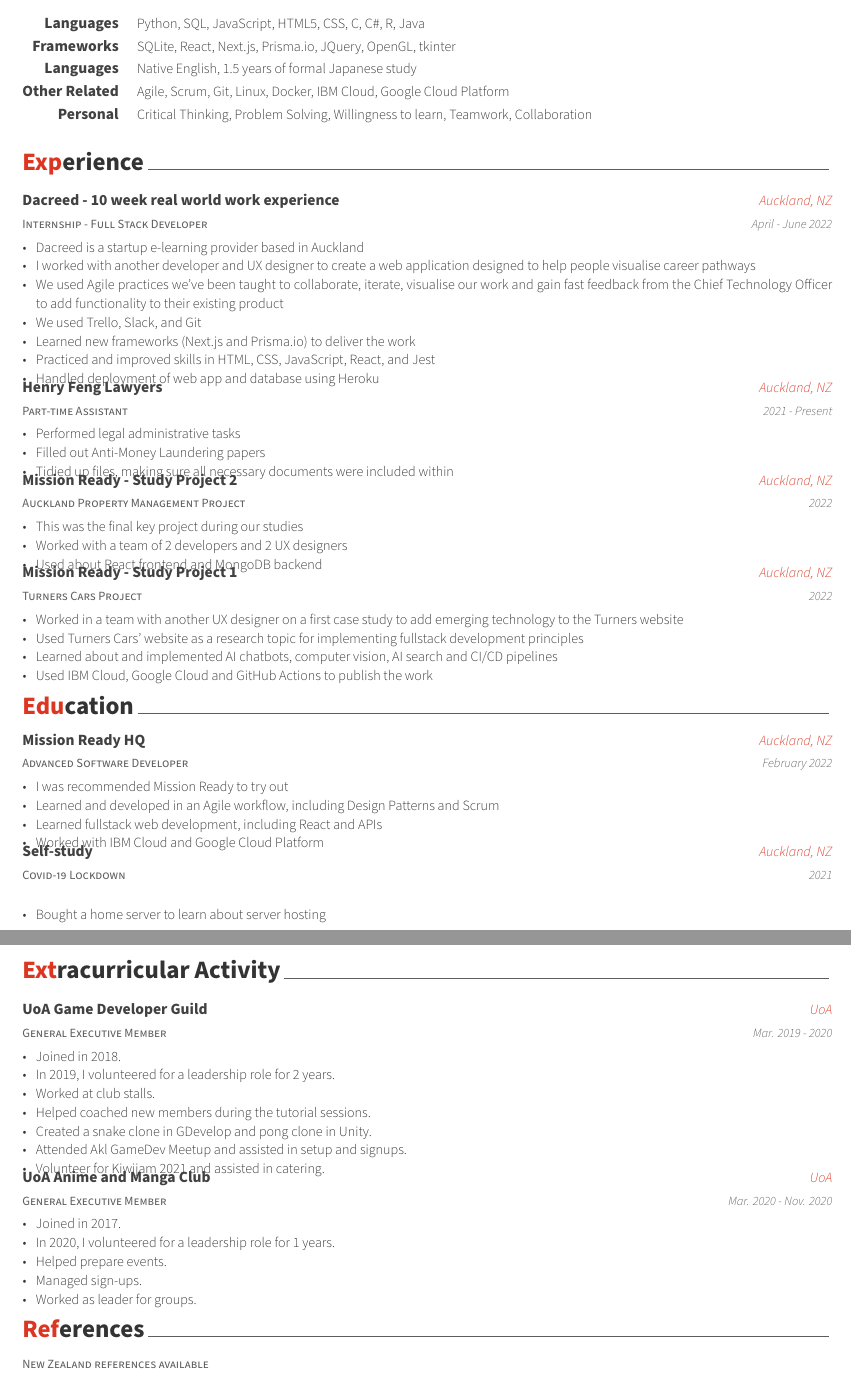
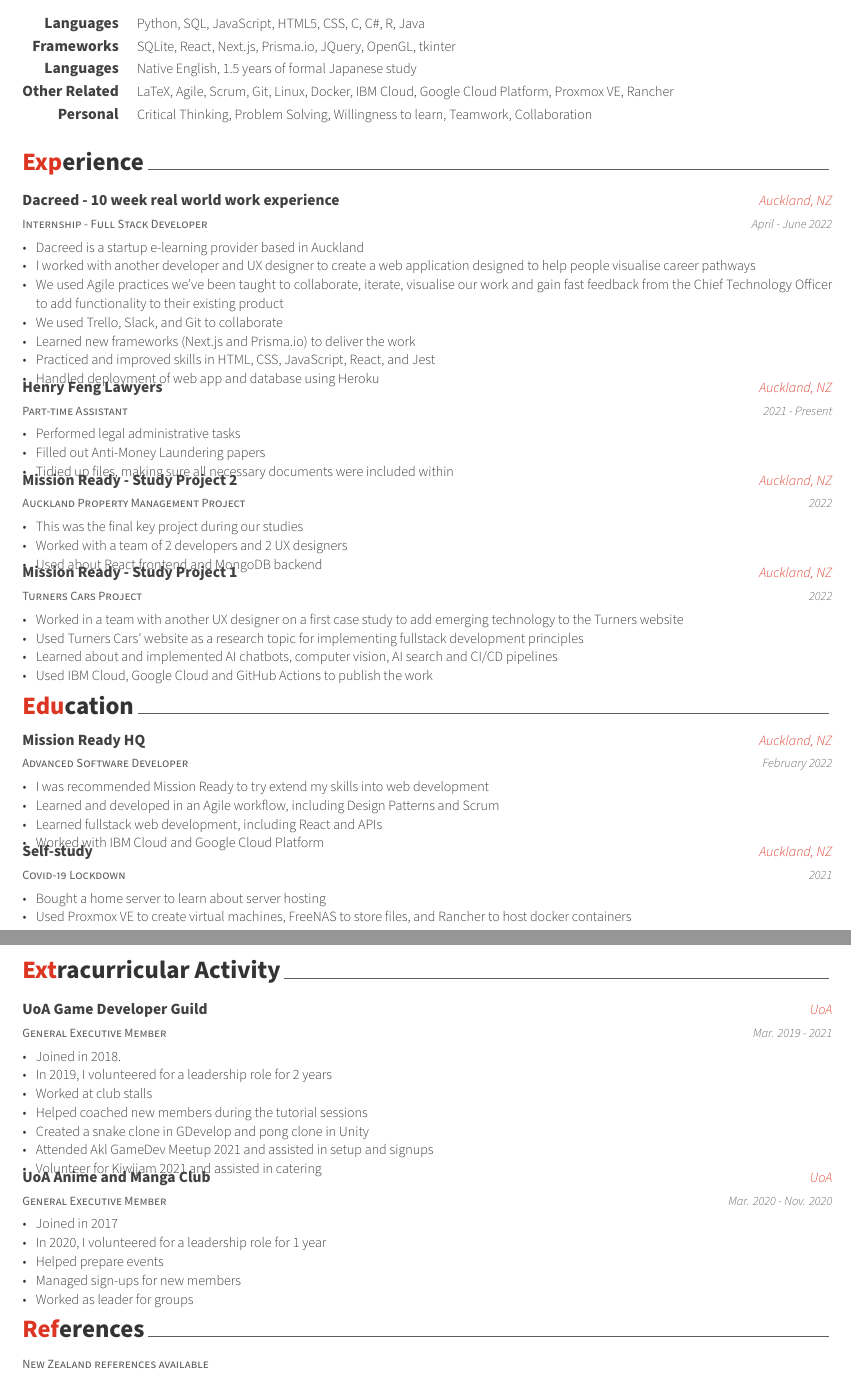
Before and after one commit to Mimars-Project/CV, a LaTeX CV (VincentCV.tex, which reads awesome-cv.cls, cv/education.tex, cv/experience.tex): two parts of pages 1 and 2 of 2, joined at a grey line, cut so that both start at the same text. Compiled offline with XeLaTeX.

Commit message:
Updated formatting

```diff
--- a/awesome-cv.cls
+++ b/awesome-cv.cls
@@ -161,7 +161,7 @@
 %                Configuration for fonts
 %-------------------------------------------------------------------------------
 % Set the FontAwesome font to be up-to-date.
-\newfontfamily\FA[Path=\@fontdir]{FontAwesome}
+\setfontfamily\FA[Path=\@fontdir]{FontAwesome}
 % Set font for header (default is Roboto)
 \newfontfamily\headerfont[
   Path=\@fontdir,
--- a/cv/education.tex
+++ b/cv/education.tex
@@ -18,7 +17,7 @@
     {February 2022}
     {
       \begin{cvitems}
-        \item {I was recommended Mission Ready to try out }
+        \item {I was recommended Mission Ready to try extend my skills into web development}
         \item {Learned and developed in an Agile workflow, including Design Patterns and Scrum}
         \item {Learned fullstack web development, including React and APIs}
         \item {Worked with IBM Cloud and Google Cloud Platform}
@@ -35,6 +33,7 @@
     {
       \begin{cvitems}
         \item {Bought a home server to learn about server hosting}
+        \item {Used Proxmox VE to create virtual machines, FreeNAS to store files, and Rancher to host docker containers}
       \end{cvitems}
     }
 
--- a/cv/experience.tex
+++ b/cv/experience.tex
@@ -19,7 +19,7 @@
         \item {Dacreed is a startup e-learning provider based in Auckland}
         \item {I worked with another developer and UX designer to create a web application designed to help people visualise career pathways}
         \item {We used Agile practices we've been taught to collaborate, iterate, visualise our work and gain fast feedback from the Chief Technology Officer to add functionality to their existing product}
-    \item {We used Trello, Slack, and Git}
+        \item {We used Trello, Slack, and Git to collaborate}
         \item {Learned new frameworks (Next.js and Prisma.io) to deliver the work}
         \item {Practiced and improved skills in HTML, CSS, JavaScript, React, and Jest}
         \item {Handled deployment of web app and database using Heroku}
--- a/cv/extracurricular.tex
+++ b/cv/extracurricular.tex
@@ -14,16 +14,16 @@
     {General Executive Member} % Affiliation/role
     {UoA Game Developer Guild} % Organization/group
     {UoA} % Location
-    {Mar. 2019 - 2020} % Date(s)
+    {Mar. 2019 - 2021} % Date(s)
     {
       \begin{cvitems} % Description(s) of experience/contributions/knowledge
         \item {Joined in 2018.}
-        \item {In 2019, I volunteered for a leadership role for 2 years.}
-        \item {Worked at club stalls.}
-        \item {Helped coached new members during the tutorial sessions.}
-        \item {Created a snake clone in GDevelop and pong clone in Unity.}
-        \item {Attended Akl GameDev Meetup and assisted in setup and signups.}
-        \item {Volunteer for Kiwijam 2021 and assisted in catering.}
+        \item {In 2019, I volunteered for a leadership role for 2 years}
+        \item {Worked at club stalls}
+        \item {Helped coached new members during the tutorial sessions}
+        \item {Created a snake clone in GDevelop and pong clone in Unity}
+        \item {Attended Akl GameDev Meetup 2021 and assisted in setup and signups}
+        \item {Volunteer for Kiwijam 2021 and assisted in catering}
       \end{cvitems}
     }
 
@@ -35,11 +35,11 @@
     {Mar. 2020 - Nov. 2020} % Date(s)
     {
       \begin{cvitems} % Description(s) of experience/contributions/knowledge
-        \item {Joined in 2017.}
-        \item {In 2020, I volunteered for a leadership role for 1 years.}
-        \item {Helped prepare events.}
-        \item {Managed sign-ups.}
-        \item {Worked as leader for groups.}
+        \item {Joined in 2017}
+        \item {In 2020, I volunteered for a leadership role for 1 year}
+        \item {Helped prepare events}
+        \item {Managed sign-ups for new members}
+        \item {Worked as leader for groups}
       \end{cvitems}
     }
 
--- a/cv/skills.tex
+++ b/cv/skills.tex
@@ -27,7 +27,7 @@
 %---------------------------------------------------------
   \cvskill
     {Other Related} % Category
-    {Agile, Scrum, Git, Linux, Docker, IBM Cloud, Google Cloud Platform} % Skills
+    {LaTeX, Agile, Scrum, Git, Linux, Docker, IBM Cloud, Google Cloud Platform, Proxmox VE, Rancher} % Skills
 
 %---------------------------------------------------------
   \cvskill
```
Also changed, not shown: VincentCV.tex (renamed from cv.tex, +1 -1 lines), cv/objective.tex (+1 -1 lines), cv/references.tex (+1 -12 lines), README.md, VincentCV.pdf (added), cv.pdf (deleted), cv/education.tex (14 more changed lines), 2 other files. Lines whose indentation alone changed are shown as unchanged.
